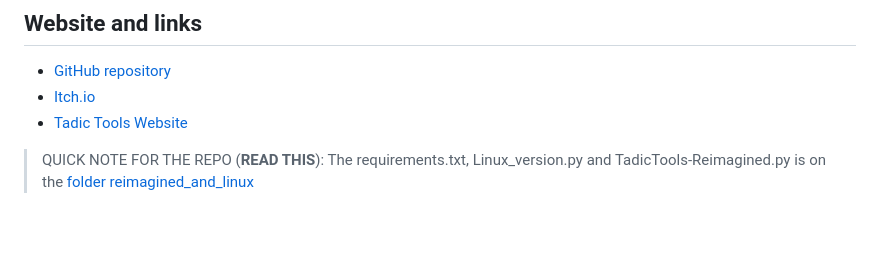
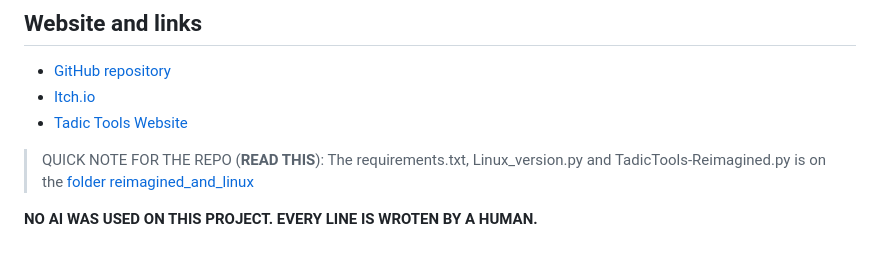
Before and after one commit to ishowdih/Tadic-Tools, a Markdown page: README.md, the part around the change. Drawn GitHub-style; blank space fills up the shorter version.

Commit message:
update README.md to let people know its written by a human
Added a note clarifying that no AI was used in the project.

```diff
--- a/README.md
+++ b/README.md
@@ -67,3 +67,5 @@ See [`BUILD_APPIMAGE.md`](https://github.com/ishowdih/Tadic-Tools/blob/main/reim
 - [Tadic Tools Website](https://tadictools.pages.dev)
 
 > QUICK NOTE FOR THE REPO (**READ THIS**): The requirements.txt, Linux_version.py and TadicTools-Reimagined.py is on the [folder reimagined_and_linux](https://github.com/ishowdih/Tadic-Tools/tree/main/reimagined_and_linux)
+
+**NO AI WAS USED ON THIS PROJECT. EVERY LINE IS WROTEN BY A HUMAN.**
```
